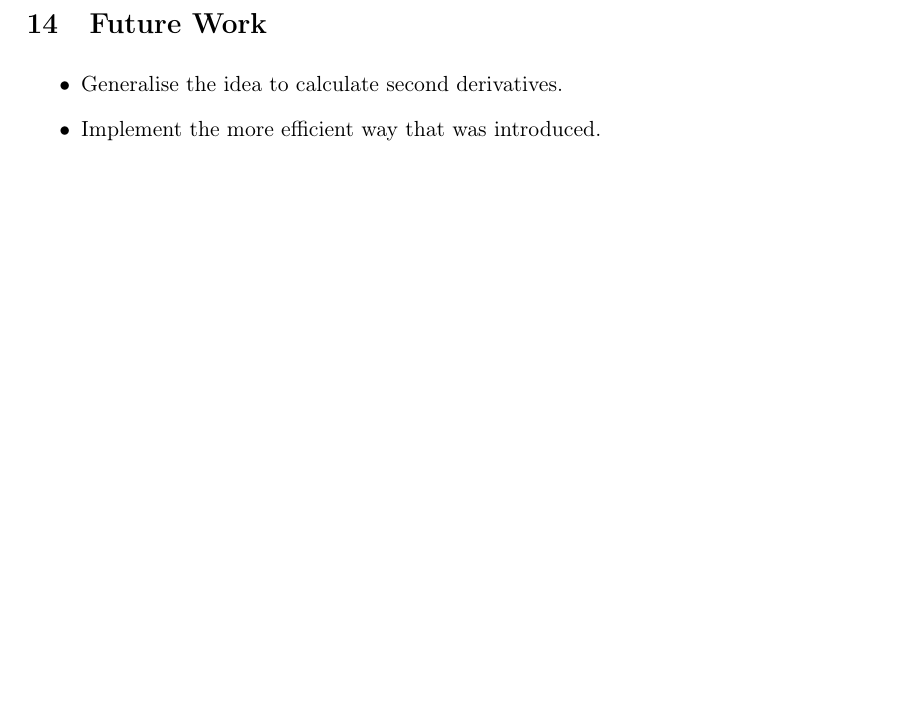
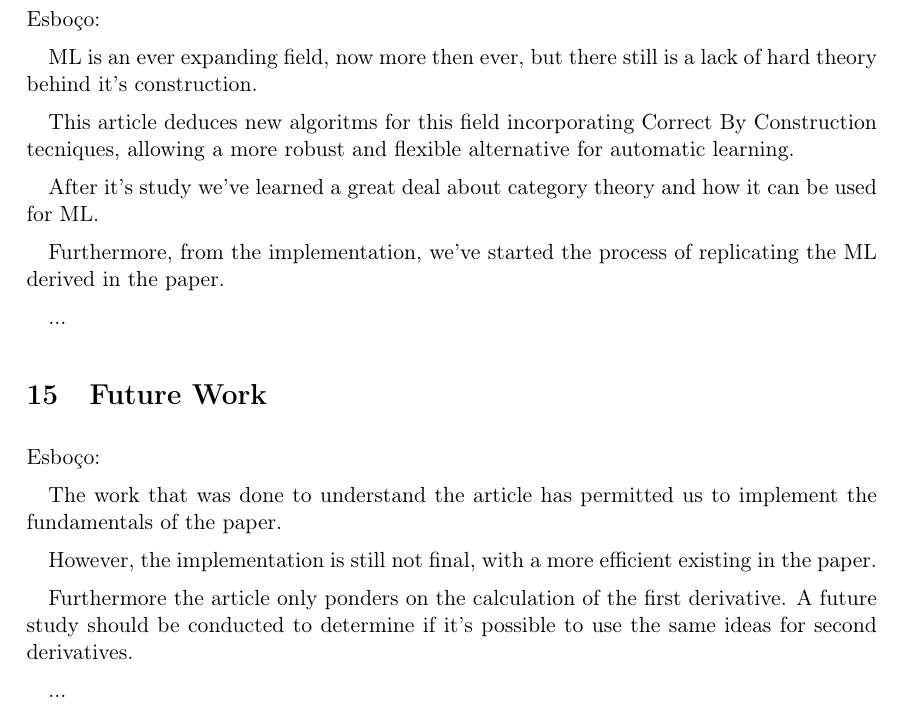
Before and after one commit to Ezequiel-Moreira/LEI_2019_Uminho, a LaTeX document (relatório/relatorio.tex): part of page 21 of 22 before the commit and part of page 22 of 23 after it, cut at the place of the change, the shorter picture padded with empty space. Compiled offline with pdfLaTeX.

Commit message:
added first draft of final final final final report

```diff
--- a/relatório/relatorio.tex
+++ b/relatório/relatorio.tex
@@ -1579,14 +1579,36 @@ for the instance deduction and that we can choose \ensuremath{\Varid{r}} to be t
 	\end{enumerate}
 	\paragraph{} The code for the implementation can be found in the git project(\cite{project})
 
+
+	\newpage
+
+	\section{Conclusion}
+
+	Esboço:
+
+	ML is an ever expanding field, now more then ever, but there still is a lack of hard theory behind it's construction.
+
+	This article deduces new algoritms for this field incorporating Correct By Construction tecniques, allowing a more robust and flexible alternative for automatic learning.
+
+	After it's study we've learned a great deal about category theory and how it can be used for ML.
+
+	Furthermore, from the implementation, we've started the process of replicating the ML derived in the paper.
+
+	...
+
+
 	\section{Future Work}
-	\begin{itemize}
-		\item
-		Generalise the idea to calculate second derivatives.
-		\item
-		Implement the more efficient way that was introduced.
-	\end{itemize}
-
+
+	Esboço:
+
+	The work that was done to understand the article has permitted us to implement the fundamentals of the paper.
+
+	However, the implementation is still not final, with a more efficient existing in the paper.
+
+	Furthermore the article only ponders on the calculation of the first derivative.
+	A future study should be conducted to determine if it's possible to use the same ideas for second derivatives.
+
+	...
 
 
 	\newpage
```
Also changed, not shown: relatório/relatorio.pdf, 1 other file.
